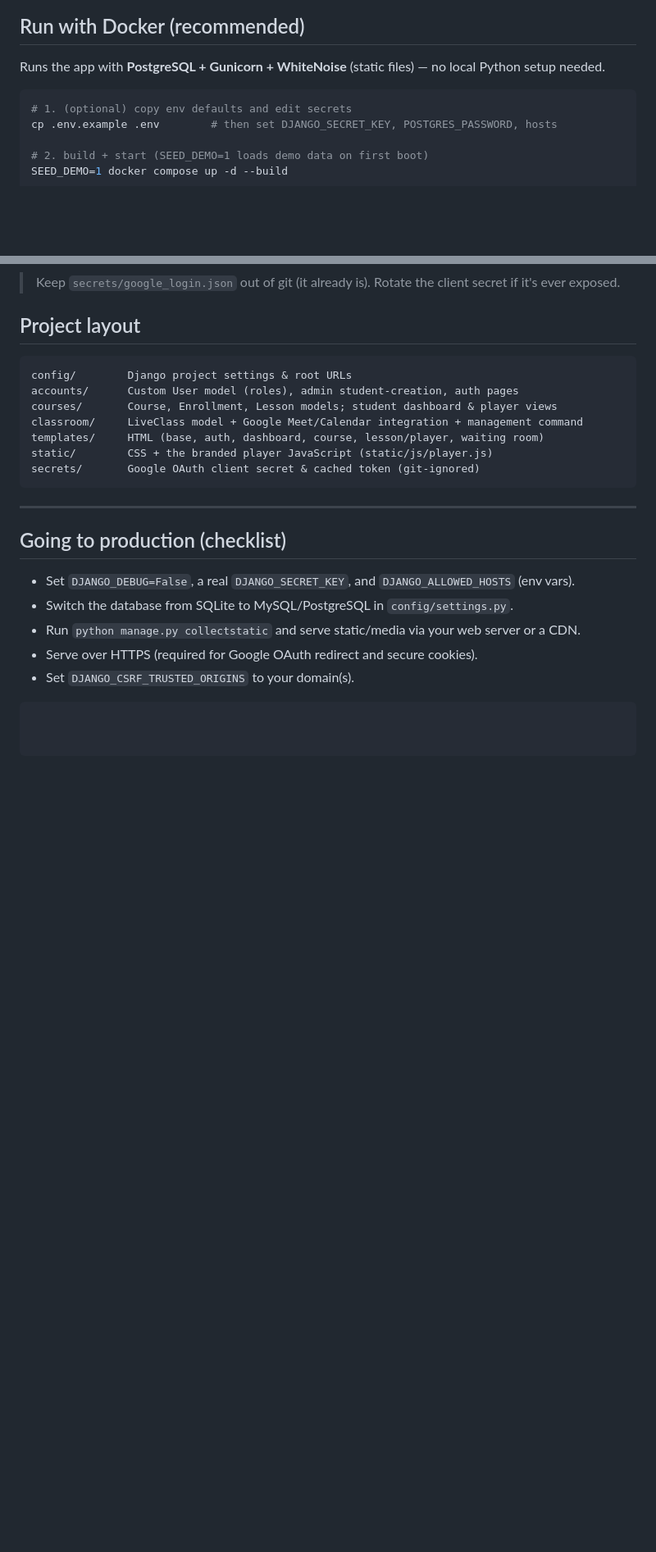
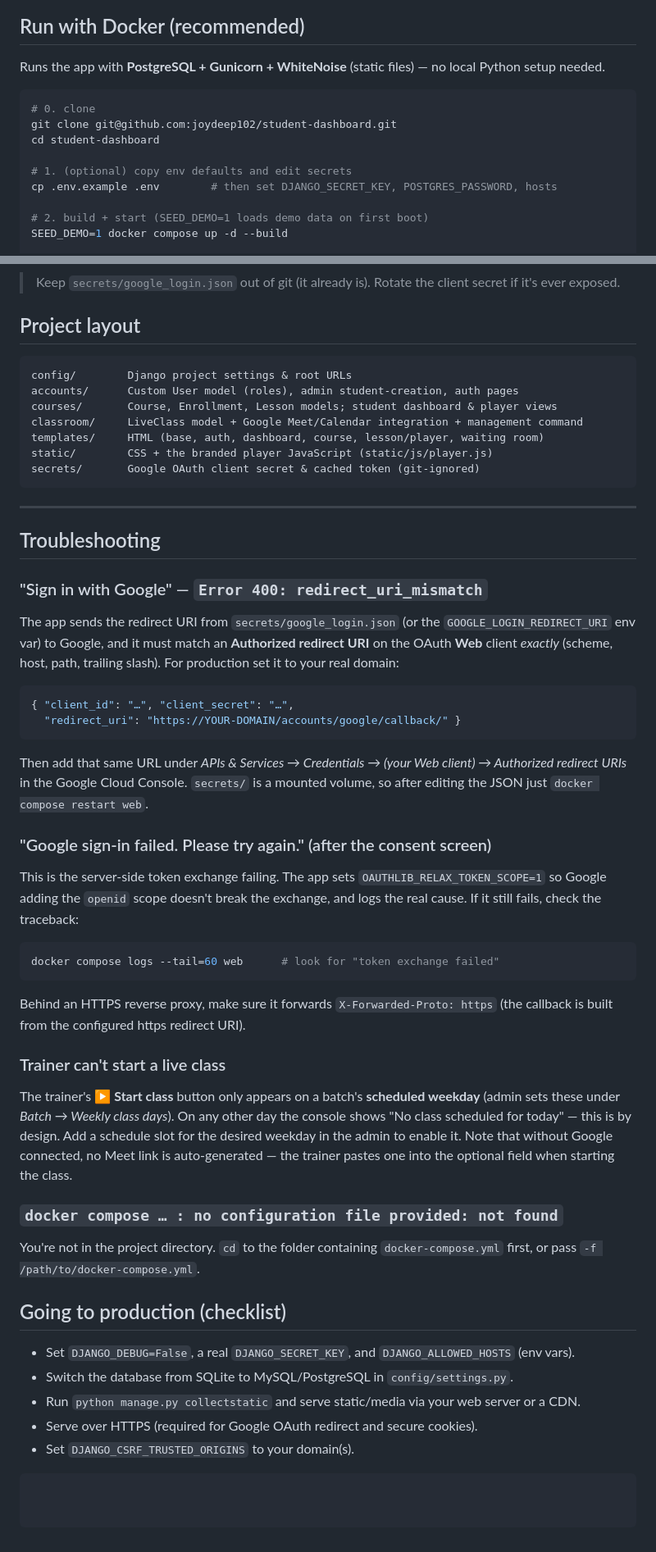
Before and after one commit to joydeep102/student-dashboard, a Markdown page: README.md, 2 parts joined by grey strips. Shown at 82% size. Rendered like a GitHub page; blank space fills up the shorter version.

Commit message:
docs: add clone step and Troubleshooting section to README
Document Google-login redirect_uri/token-scope fixes, trainer
live-class day-gating, and the docker-compose working-dir gotcha.

Co-Authored-By: Claude Opus 4.8 (1M context) <noreply@anthropic.com>

````diff
--- a/README.md
+++ b/README.md
@@ -14,6 +14,10 @@ Runs the app with **PostgreSQL + Gunicorn + WhiteNoise** (static files) — no
 local Python setup needed.
 
 ```bash
+# 0. clone
+git clone git@github.com:joydeep102/student-dashboard.git
+cd student-dashboard
+
 # 1. (optional) copy env defaults and edit secrets
 cp .env.example .env        # then set DJANGO_SECRET_KEY, POSTGRES_PASSWORD, hosts
 
@@ -244,6 +248,47 @@ secrets/       Google OAuth client secret & cached token (git-ignored)
 
 ---
 
+## Troubleshooting
+
+### "Sign in with Google" — `Error 400: redirect_uri_mismatch`
+The app sends the redirect URI from `secrets/google_login.json` (or the
+`GOOGLE_LOGIN_REDIRECT_URI` env var) to Google, and it must match an
+**Authorized redirect URI** on the OAuth **Web** client *exactly* (scheme, host,
+path, trailing slash). For production set it to your real domain:
+
+```json
+{ "client_id": "…", "client_secret": "…",
+  "redirect_uri": "https://YOUR-DOMAIN/accounts/google/callback/" }
+```
+
+Then add that same URL under *APIs & Services → Credentials → (your Web client)
+→ Authorized redirect URIs* in the Google Cloud Console. `secrets/` is a mounted
+volume, so after editing the JSON just `docker compose restart web`.
+
+### "Google sign-in failed. Please try again." (after the consent screen)
+This is the server-side token exchange failing. The app sets
+`OAUTHLIB_RELAX_TOKEN_SCOPE=1` so Google adding the `openid` scope doesn't break
+the exchange, and logs the real cause. If it still fails, check the traceback:
+
+```bash
+docker compose logs --tail=60 web      # look for "token exchange failed"
+```
+
+Behind an HTTPS reverse proxy, make sure it forwards `X-Forwarded-Proto: https`
+(the callback is built from the configured https redirect URI).
+
+### Trainer can't start a live class
+The trainer's **▶ Start class** button only appears on a batch's **scheduled
+weekday** (admin sets these under *Batch → Weekly class days*). On any other day
+the console shows "No class scheduled for today" — this is by design. Add a
+schedule slot for the desired weekday in the admin to enable it. Note that
+without Google connected, no Meet link is auto-generated — the trainer pastes one
+into the optional field when starting the class.
+
+### `docker compose … : no configuration file provided: not found`
+You're not in the project directory. `cd` to the folder containing
+`docker-compose.yml` first, or pass `-f /path/to/docker-compose.yml`.
+
 ## Going to production (checklist)
 
 - Set `DJANGO_DEBUG=False`, a real `DJANGO_SECRET_KEY`, and `DJANGO_ALLOWED_HOSTS` (env vars).
````
